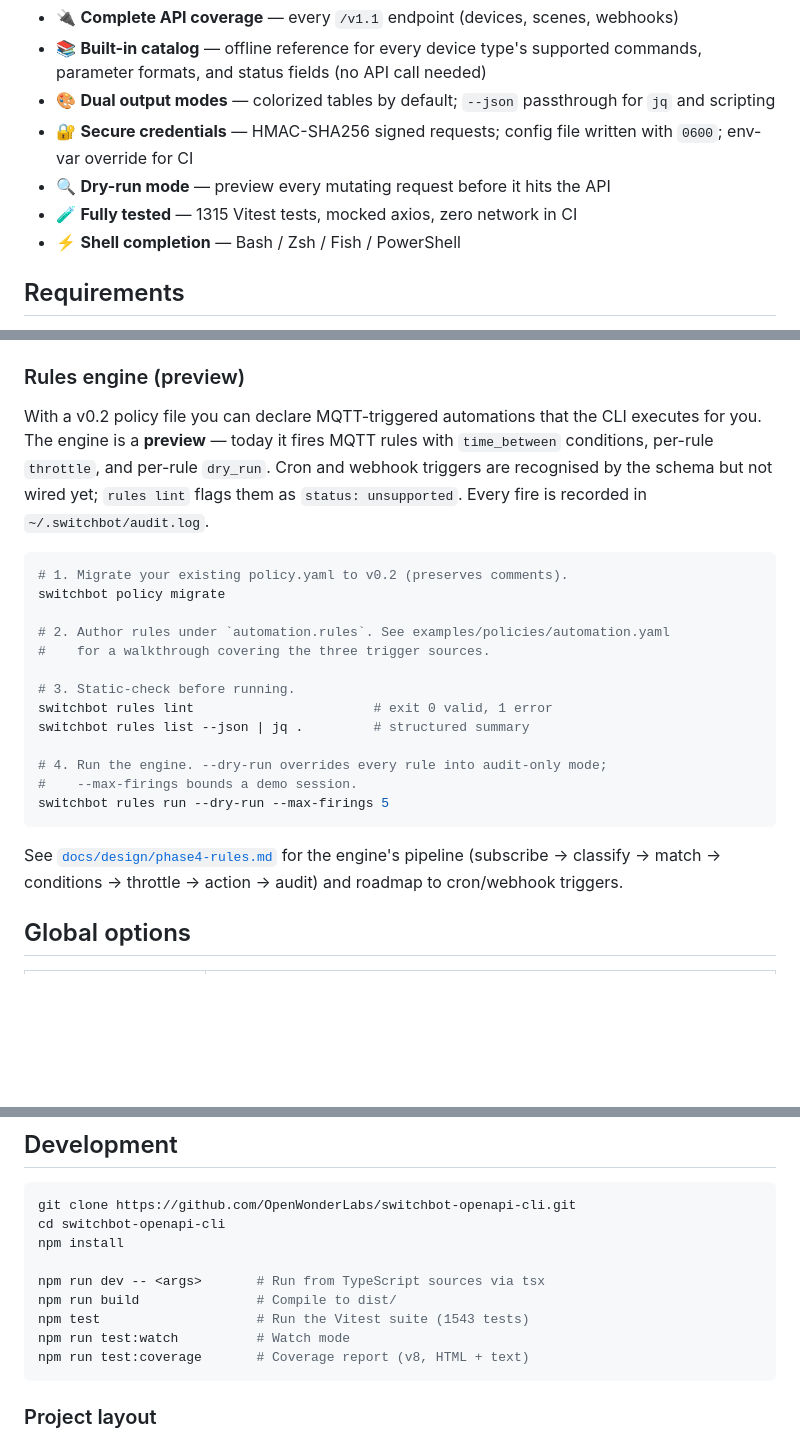
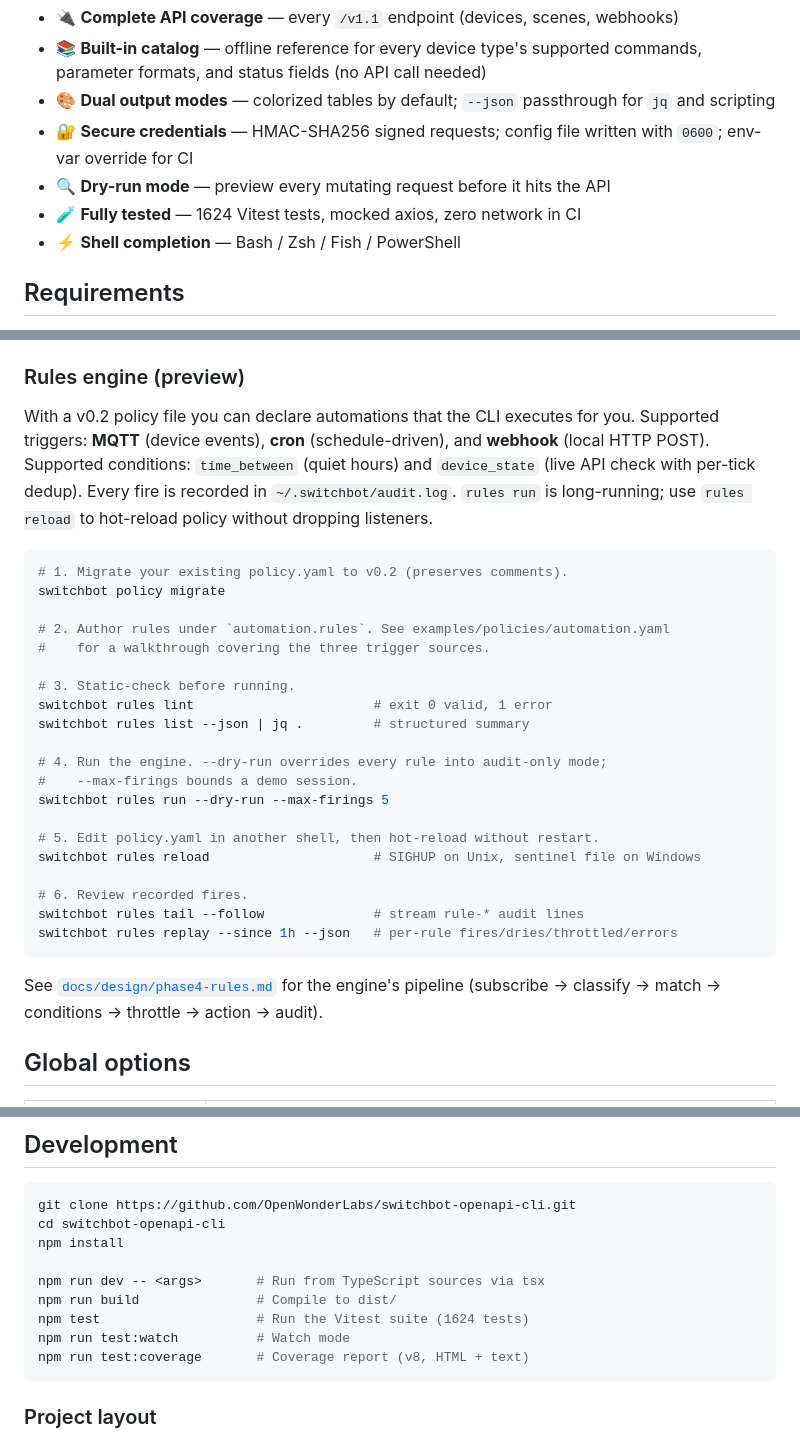
Before and after one commit to OpenWonderLabs/switchbot-openapi-cli, a Markdown page: README.md, 3 parts joined by grey strips. GitHub-like rendering; blank space fills up the shorter version.

````diff
--- a/README.md
+++ b/README.md
@@ -78,7 +78,7 @@ Under the hood every surface shares the same catalog, cache, and HMAC client —
 - 🎨 **Dual output modes** — colorized tables by default; `--json` passthrough for `jq` and scripting
 - 🔐 **Secure credentials** — HMAC-SHA256 signed requests; config file written with `0600`; env-var override for CI
 - 🔍 **Dry-run mode** — preview every mutating request before it hits the API
-- 🧪 **Fully tested** — 1315 Vitest tests, mocked axios, zero network in CI
+- 🧪 **Fully tested** — 1624 Vitest tests, mocked axios, zero network in CI
 - ⚡ **Shell completion** — Bash / Zsh / Fish / PowerShell
 
 ## Requirements
@@ -221,13 +221,13 @@ live in [`examples/policies/`](./examples/policies/).
 
 ### Rules engine (preview)
 
-With a v0.2 policy file you can declare MQTT-triggered automations that
-the CLI executes for you. The engine is a **preview** — today it fires
-MQTT rules with `time_between` conditions, per-rule `throttle`, and
-per-rule `dry_run`. Cron and webhook triggers are recognised by the
-schema but not wired yet; `rules lint` flags them as
-`status: unsupported`. Every fire is recorded in
-`~/.switchbot/audit.log`.
+With a v0.2 policy file you can declare automations that the CLI
+executes for you. Supported triggers: **MQTT** (device events),
+**cron** (schedule-driven), and **webhook** (local HTTP POST).
+Supported conditions: `time_between` (quiet hours) and `device_state`
+(live API check with per-tick dedup). Every fire is recorded in
+`~/.switchbot/audit.log`. `rules run` is long-running; use
+`rules reload` to hot-reload policy without dropping listeners.
 
 ```bash
 # 1. Migrate your existing policy.yaml to v0.2 (preserves comments).
@@ -243,11 +243,18 @@ switchbot rules list --json | jq .         # structured summary
 # 4. Run the engine. --dry-run overrides every rule into audit-only mode;
 #    --max-firings bounds a demo session.
 switchbot rules run --dry-run --max-firings 5
+
+# 5. Edit policy.yaml in another shell, then hot-reload without restart.
+switchbot rules reload                     # SIGHUP on Unix, sentinel file on Windows
+
+# 6. Review recorded fires.
+switchbot rules tail --follow              # stream rule-* audit lines
+switchbot rules replay --since 1h --json   # per-rule fires/dries/throttled/errors
 ```
 
 See [`docs/design/phase4-rules.md`](./docs/design/phase4-rules.md) for
 the engine's pipeline (subscribe → classify → match → conditions →
-throttle → action → audit) and roadmap to cron/webhook triggers.
+throttle → action → audit).
 
 ## Global options
 
@@ -907,7 +914,7 @@ npm install
 
 npm run dev -- <args>       # Run from TypeScript sources via tsx
 npm run build               # Compile to dist/
-npm test                    # Run the Vitest suite (1543 tests)
+npm test                    # Run the Vitest suite (1624 tests)
 npm run test:watch          # Watch mode
 npm run test:coverage       # Coverage report (v8, HTML + text)
 ```
````
Also changed, not shown: other parts of README.md (+1 -1 lines), docs/design/phase4-rules.md (+8 -8 lines).
